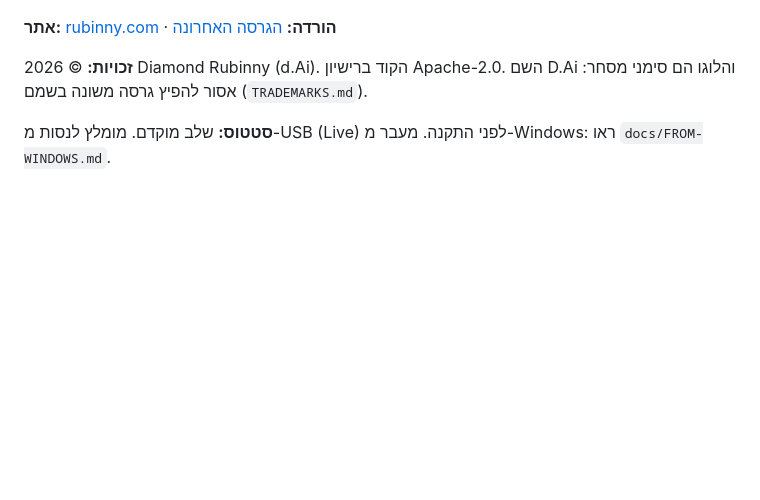
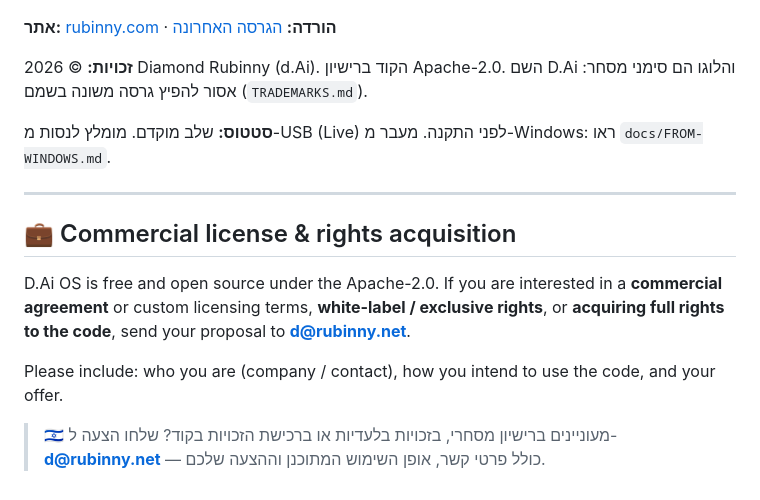
Before and after one commit to diamondrubinny/D.Ai, a Markdown page: README.md, the part around the change. GitHub-like rendering; blank space fills up the shorter version.

Commit message:
Add commercial license information to README
Added section for commercial licensing and rights acquisition.

```diff
--- a/README.md
+++ b/README.md
@@ -241,3 +241,14 @@ Created by **Diamond Rubinny (d.Ai)**. Built with [Claude Code](https://claude.c
 **זכויות:** © 2026 Diamond Rubinny (d.Ai). הקוד ברישיון Apache-2.0. השם D.Ai והלוגו הם סימני מסחר: אסור להפיץ גרסה משונה בשמם (`TRADEMARKS.md`).
 
 **סטטוס:** שלב מוקדם. מומלץ לנסות מ-USB (Live) לפני התקנה. מעבר מ-Windows: ראו `docs/FROM-WINDOWS.md`.
+
+
+---
+
+## 💼 Commercial license & rights acquisition
+
+D.Ai OS is free and open source under the Apache-2.0. If you are interested in a **commercial agreement** or custom licensing terms, **white-label / exclusive rights**, or **acquiring full rights to the code**, send your proposal to **[d@rubinny.net](mailto:d@rubinny.net)**.
+
+Please include: who you are (company / contact), how you intend to use the code, and your offer.
+
+> 🇮🇱 מעוניינים ברישיון מסחרי, בזכויות בלעדיות או ברכישת הזכויות בקוד? שלחו הצעה ל-**[d@rubinny.net](mailto:d@rubinny.net)** — כולל פרטי קשר, אופן השימוש המתוכנן וההצעה שלכם.
```
